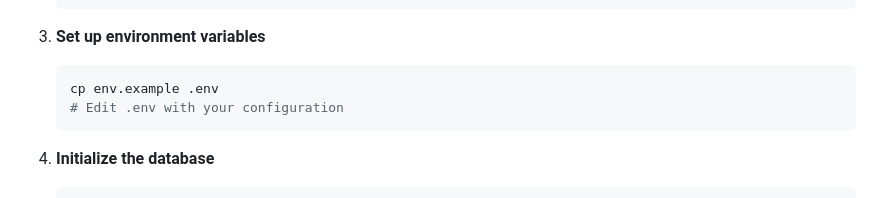
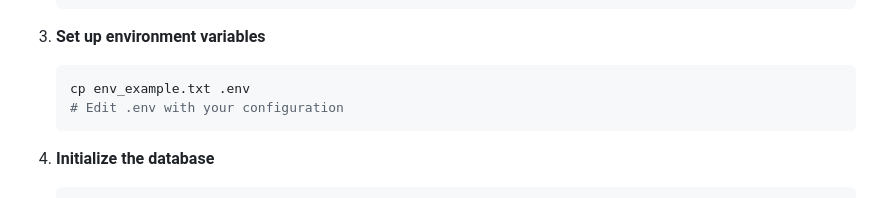
Before and after one commit to Artbeatcap/trading-app-troubleshoot, a Markdown page: README.md, the part around the change. GitHub-like rendering.

Commit message:
docs: fix env file name in setup instructions

````diff
--- a/README.md
+++ b/README.md
@@ -46,7 +46,7 @@ A comprehensive trading platform that combines AI-powered trade analysis with pr
 
 3. **Set up environment variables**
    ```bash
-   cp env.example .env
+   cp env_example.txt .env
    # Edit .env with your configuration
    ```
 
````
